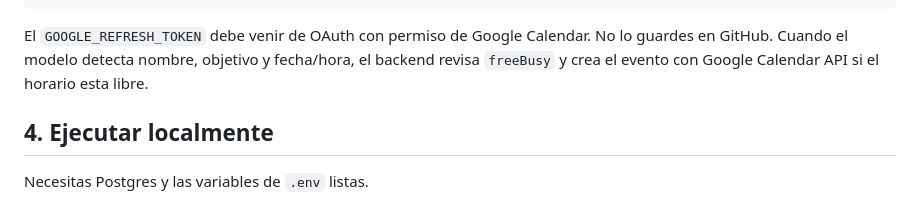
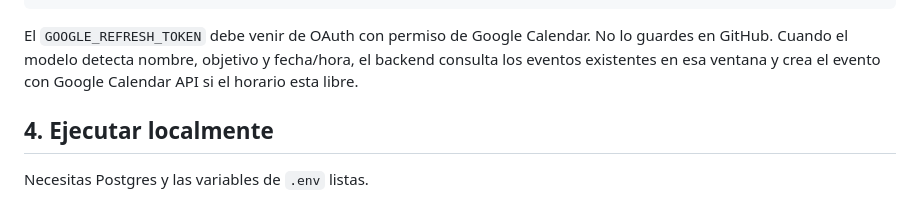
Before and after one commit to mangoex/chatbot-codex, a Markdown page: README.md, the part around the change. Rendered like a GitHub page.

Commit message:
Clarify calendar availability check

````diff
--- a/README.md
+++ b/README.md
@@ -89,8 +89,8 @@ GOOGLE_APPOINTMENT_SUMMARY_PREFIX=Llamada Asistto
 ```
 
 El `GOOGLE_REFRESH_TOKEN` debe venir de OAuth con permiso de Google Calendar. No lo guardes
-en GitHub. Cuando el modelo detecta nombre, objetivo y fecha/hora, el backend revisa
-`freeBusy` y crea el evento con Google Calendar API si el horario esta libre.
+en GitHub. Cuando el modelo detecta nombre, objetivo y fecha/hora, el backend consulta los
+eventos existentes en esa ventana y crea el evento con Google Calendar API si el horario esta libre.
 
 ## 4. Ejecutar localmente
 
````
